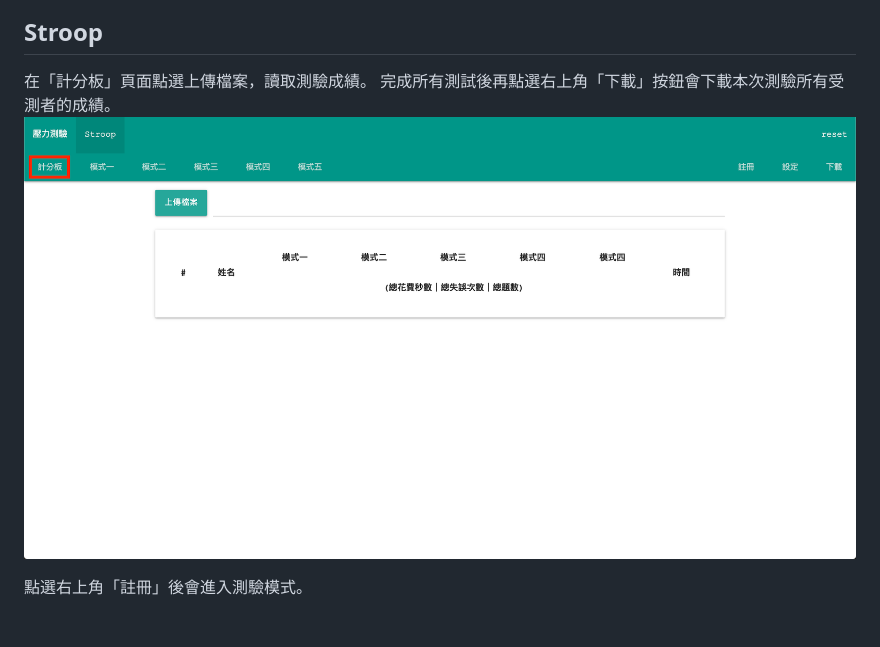
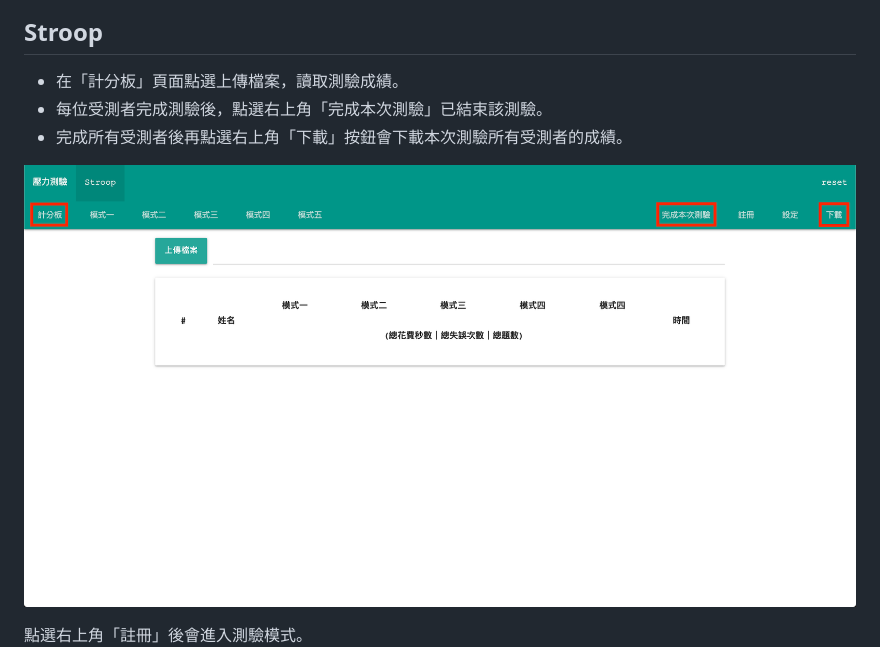
Before and after one commit to kwchung/stress, a Markdown page: README.md, the part around the change printed below. GitHub-like rendering; pictures changed too: assets/stroop_index.png; blank space fills up the shorter version.

```diff
--- a/README.md
+++ b/README.md
@@ -52,8 +53,10 @@
 
 ## Stroop
 
-在「計分板」頁面點選上傳檔案，讀取測驗成績。
-完成所有測試後再點選右上角「下載」按鈕會下載本次測驗所有受測者的成績。
+- 在「計分板」頁面點選上傳檔案，讀取測驗成績。
+- 每位受測者完成測驗後，點選右上角「完成本次測驗」已結束該測驗。
+- 完成所有受測者後再點選右上角「下載」按鈕會下載本次測驗所有受測者的成績。
+
 ![首頁](assets/stroop_index.png)
 
 點選右上角「註冊」後會進入測驗模式。
```
Also changed, not shown: other parts of README.md (+3 -2 lines), 4 other files.
